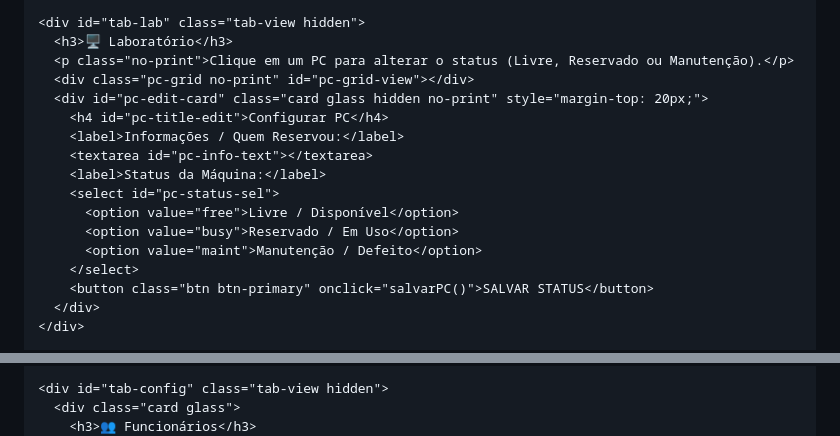
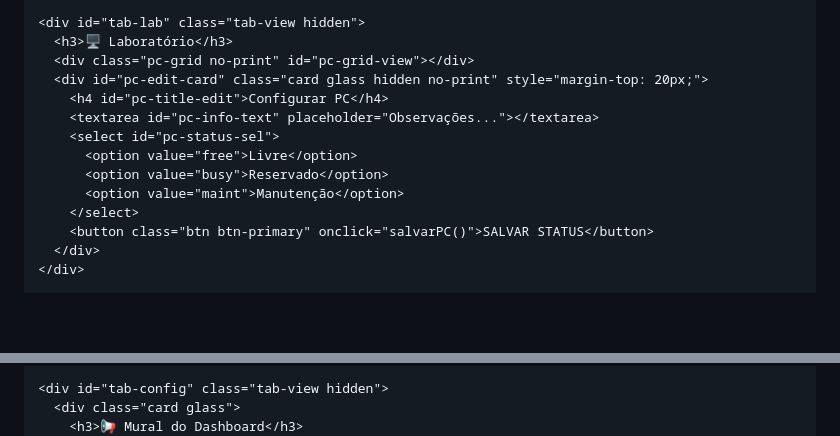
Before and after one commit to informaticasaojoaquim/informaticasaojoaquim, a Markdown page: README.md, 2 parts joined by grey strips. Rendered like a GitHub page; blank space fills up the shorter version.

```diff
--- a/README.md
+++ b/README.md
@@ -167,17 +143,14 @@
 
     <div id="tab-lab" class="tab-view hidden">
       <h3>🖥️ Laboratório</h3>
-      <p class="no-print">Clique em um PC para alterar o status (Livre, Reservado ou Manutenção).</p>
       <div class="pc-grid no-print" id="pc-grid-view"></div>
       <div id="pc-edit-card" class="card glass hidden no-print" style="margin-top: 20px;">
         <h4 id="pc-title-edit">Configurar PC</h4>
-        <label>Informações / Quem Reservou:</label>
-        <textarea id="pc-info-text"></textarea>
-        <label>Status da Máquina:</label>
+        <textarea id="pc-info-text" placeholder="Observações..."></textarea>
         <select id="pc-status-sel">
-          <option value="free">Livre / Disponível</option>
-          <option value="busy">Reservado / Em Uso</option>
-          <option value="maint">Manutenção / Defeito</option>
+          <option value="free">Livre</option>
+          <option value="busy">Reservado</option>
+          <option value="maint">Manutenção</option>
         </select>
         <button class="btn btn-primary" onclick="salvarPC()">SALVAR STATUS</button>
       </div>
@@ -198,5 +168,5 @@
 
     <div id="tab-config" class="tab-view hidden">
       <div class="card glass">
-        <h3>👥 Funcionários</h3>
+        <h3>📢 Mural do Dashboard</h3>
         <div style="display: flex; gap: 10px;">
```
Also changed, not shown: other parts of README.md (+196 -220 lines).
